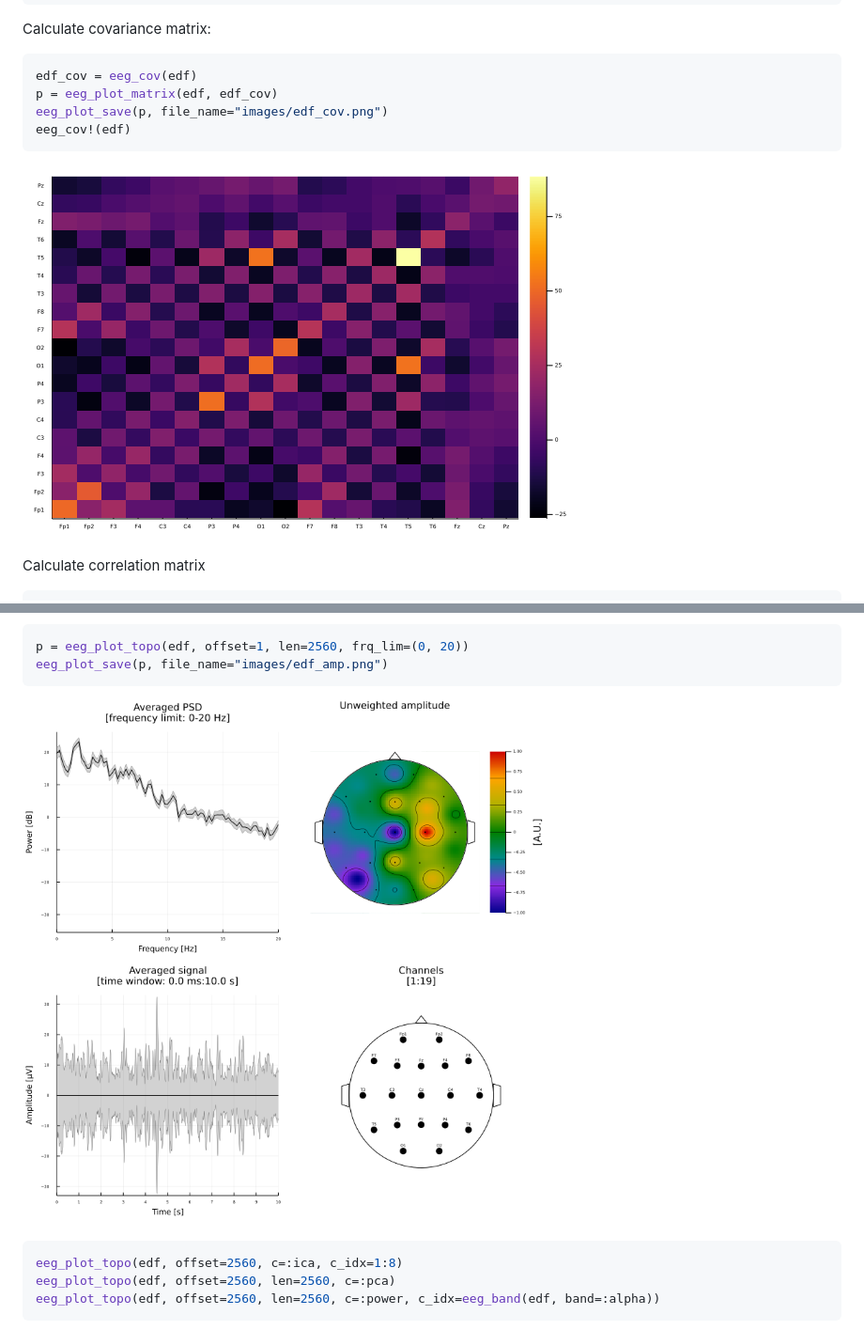
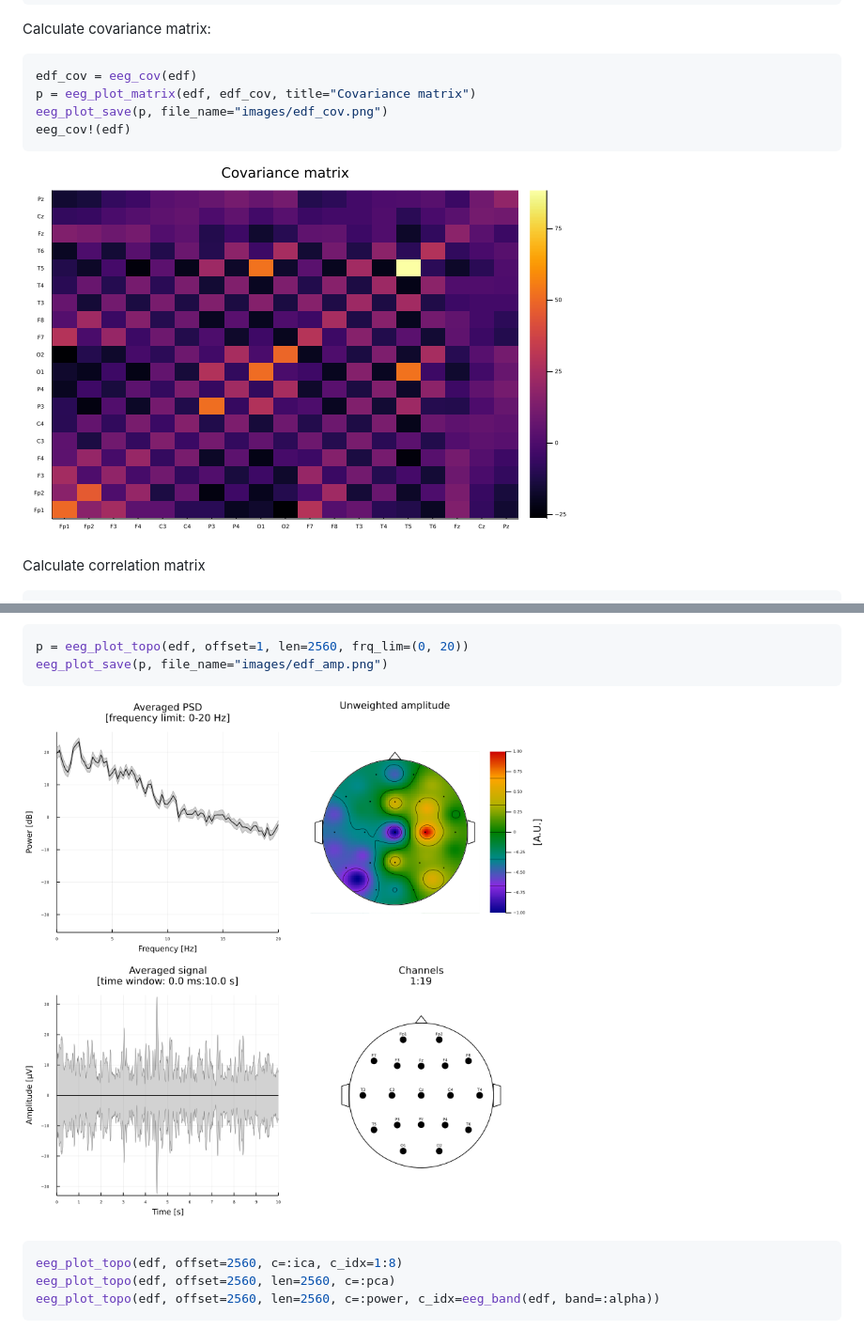
Before and after one commit to JuliaHealth/NeuroAnalyzer.jl, a Markdown page: Tutorial.md, 2 parts joined by grey strips. Shown at 94% size. Drawn GitHub-style; pictures changed too: images/edf_amp.png, images/edf_cov.png.

Commit message:
update: tutorial

````diff
--- a/Tutorial.md
+++ b/Tutorial.md
@@ -298,7 +298,7 @@ plot(p1, p2, layout=(1, 2))
 Calculate covariance matrix:
 ```julia
 edf_cov = eeg_cov(edf)
-p = eeg_plot_matrix(edf, edf_cov)
+p = eeg_plot_matrix(edf, edf_cov, title="Covariance matrix")
 eeg_plot_save(p, file_name="images/edf_cov.png")
 eeg_cov!(edf)
 ```
````
Also changed, not shown: images/edf_avg.png, images/edf_channel_1.png, 1 other file.
